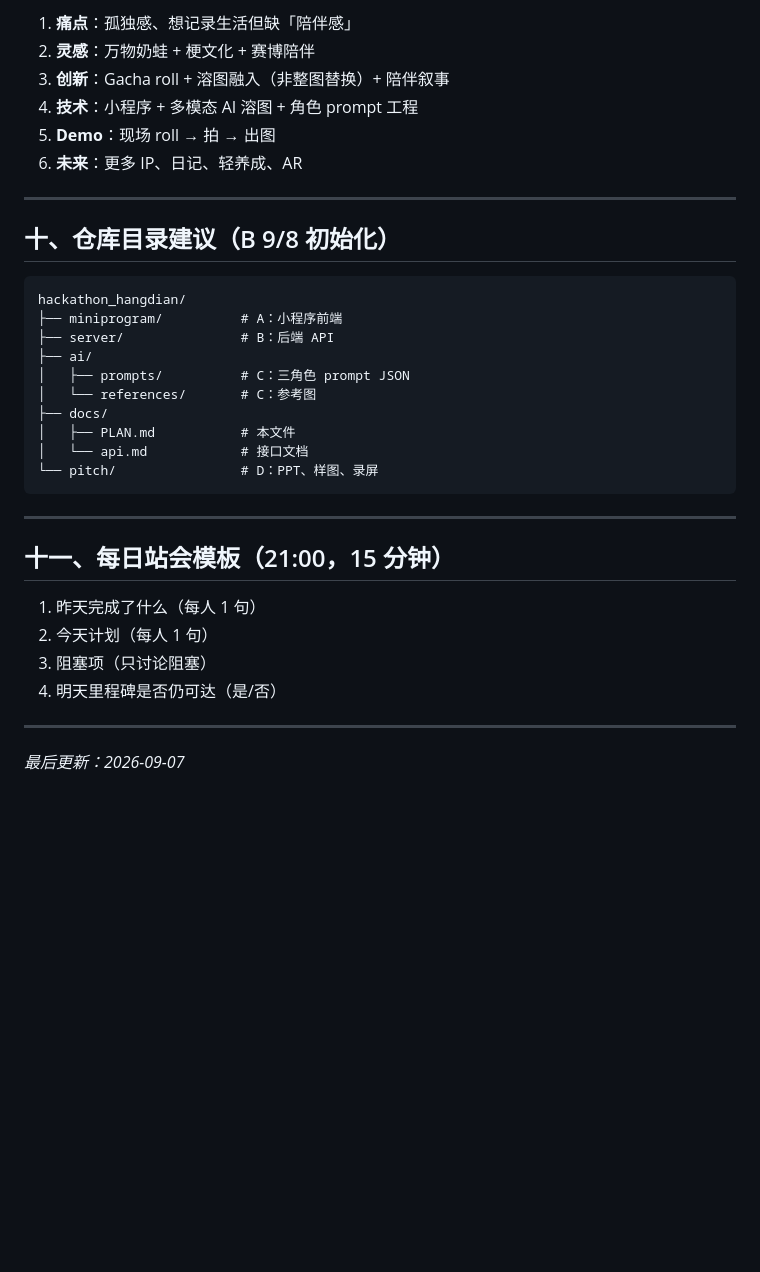
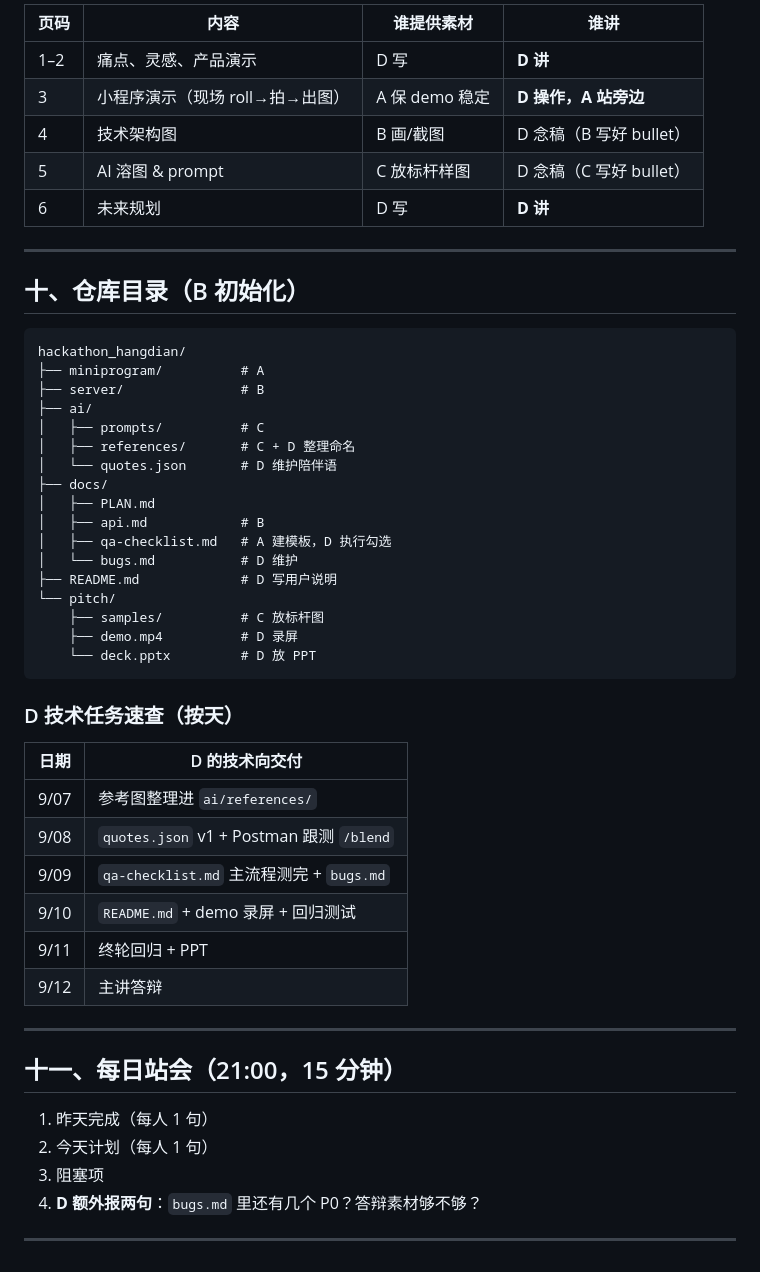
Before and after one commit to transparent777/hackathon_hangdian, a Markdown page: plan.md, the part around one of its changes. GitHub-like rendering; blank space fills up the shorter version.

````diff
--- a/plan.md
+++ b/plan.md
@@ -236,37 +247,55 @@ D → A：UI 切图与文案；D → C：角色参考图与「像不像」验收
 
-1. **痛点**：孤独感、想记录生活但缺「陪伴感」
-2. **灵感**：万物奶蛙 + 梗文化 + 赛博陪伴
-3. **创新**：Gacha roll + 溶图融入（非整图替换）+ 陪伴叙事
-4. **技术**：小程序 + 多模态 AI 溶图 + 角色 prompt 工程
-5. **Demo**：现场 roll → 拍 → 出图
-6. **未来**：更多 IP、日记、轻养成、AR
+| 页码 | 内容 | 谁提供素材 | 谁讲 |
+|------|------|------------|------|
+| 1–2 | 痛点、灵感、产品演示 | D 写 | **D 讲** |
+| 3 | 小程序演示（现场 roll→拍→出图） | A 保 demo 稳定 | **D 操作，A 站旁边** |
+| 4 | 技术架构图 | B 画/截图 | D 念稿（B 写好 bullet） |
+| 5 | AI 溶图 & prompt | C 放标杆样图 | D 念稿（C 写好 bullet） |
+| 6 | 未来规划 | D 写 | **D 讲** |
+
 
 ---
 
-## 十、仓库目录建议（B 9/8 初始化）
+## 十、仓库目录（B 初始化）
 
 ```
 hackathon_hangdian/
-├── miniprogram/          # A：小程序前端
-├── server/               # B：后端 API
+├── miniprogram/          # A
+├── server/               # B
 ├── ai/
-│   ├── prompts/          # C：三角色 prompt JSON
-│   └── references/       # C：参考图
+│   ├── prompts/          # C
+│   ├── references/       # C + D 整理命名
+│   └── quotes.json       # D 维护陪伴语
 ├── docs/
-│   ├── PLAN.md           # 本文件
-│   └── api.md            # 接口文档
-└── pitch/                # D：PPT、样图、录屏
+│   ├── PLAN.md
+│   ├── api.md            # B
+│   ├── qa-checklist.md   # A 建模板，D 执行勾选
+│   └── bugs.md           # D 维护
+├── README.md             # D 写用户说明
+└── pitch/
+    ├── samples/          # C 放标杆图
+    ├── demo.mp4          # D 录屏
+    └── deck.pptx         # D 放 PPT
 ```
+
+### D 技术任务速查（按天）
+
+| 日期 | D 的技术向交付 |
+|------|----------------|
+| 9/07 | 参考图整理进 `ai/references/` |
+| 9/08 | `quotes.json` v1 + Postman 跟测 `/blend` |
+| 9/09 | `qa-checklist.md` 主流程测完 + `bugs.md` |
+| 9/10 | `README.md` + demo 录屏 + 回归测试 |
+| 9/11 | 终轮回归 + PPT |
+| 9/12 | 主讲答辩 |
 
 ---
 
-## 十一、每日站会模板（21:00，15 分钟）
+## 十一、每日站会（21:00，15 分钟）
 
-1. 昨天完成了什么（每人 1 句）
+1. 昨天完成（每人 1 句）
 2. 今天计划（每人 1 句）
-3. 阻塞项（只讨论阻塞）
-4. 明天里程碑是否仍可达（是/否）
+3. 阻塞项
+4. **D 额外报两句**：`bugs.md` 里还有几个 P0？答辩素材够不够？
 
 ---
-
-*最后更新：2026-09-07*
````
Also changed, not shown: other parts of plan.md (+104 -93 lines).
